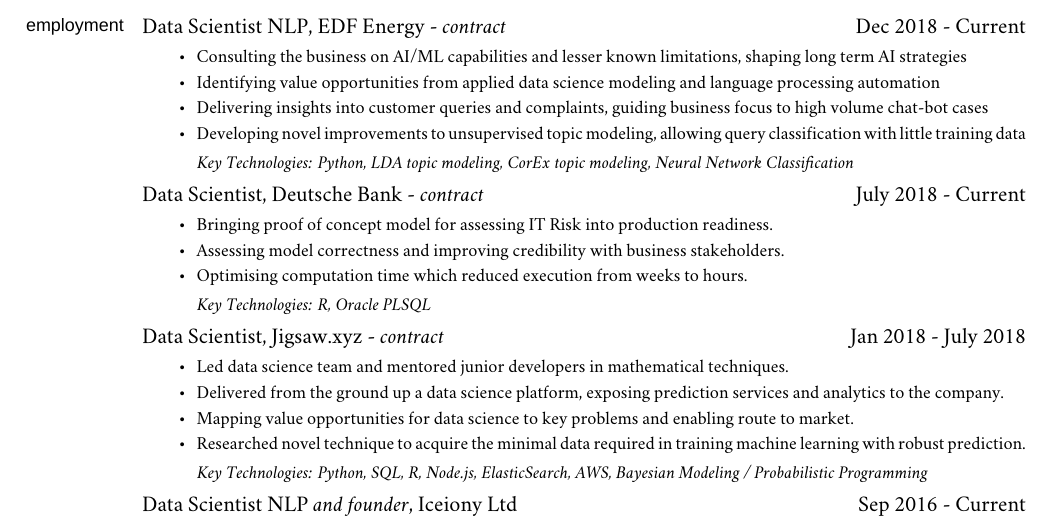
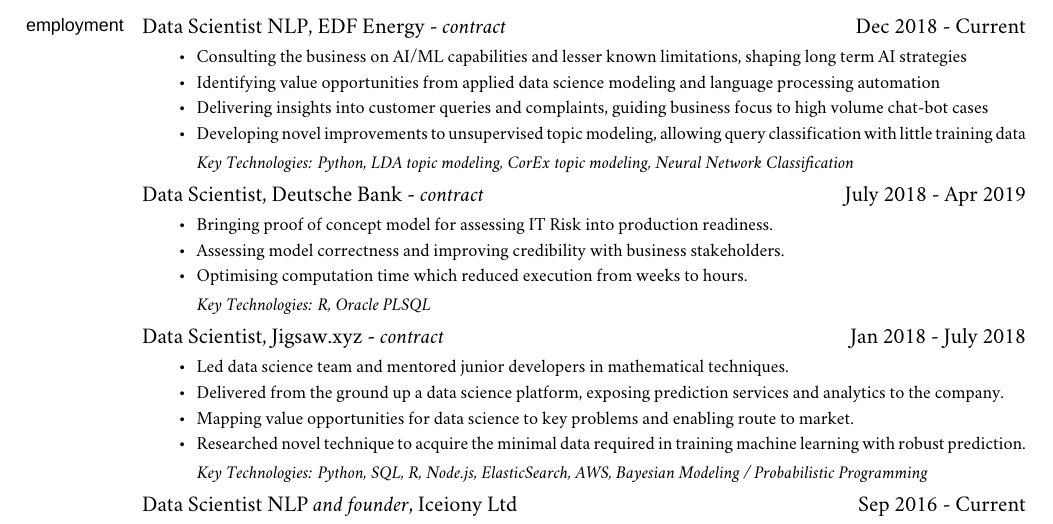
Before and after one commit to iceiony/CV, a LaTeX book (adrian-ionita.tex): part of page 3 of 3, cut so that both start at the same text. Compiled offline with XeLaTeX; a missing font is replaced by an installed copy or a similar font; a LaTeX package or settings file that is missing is left out.

Commit message:
change end date for DB role

```diff
--- a/adrian-ionita.tex
+++ b/adrian-ionita.tex
@@ -262,7 +262,7 @@
 
 \normalsize
 \medskip
-\ind Data Scientist, Deutsche Bank - \emph{contract} \hfill July 2018 - Current
+\ind Data Scientist, Deutsche Bank - \emph{contract} \hfill July 2018 - Apr 2019
 \begin{itemize*}
     \item Bringing proof of concept model for assessing IT Risk into production readiness.
     \item Assessing model correctness and improving credibility with business stakeholders.
```
Also changed, not shown: adrian-ionita.pdf.
